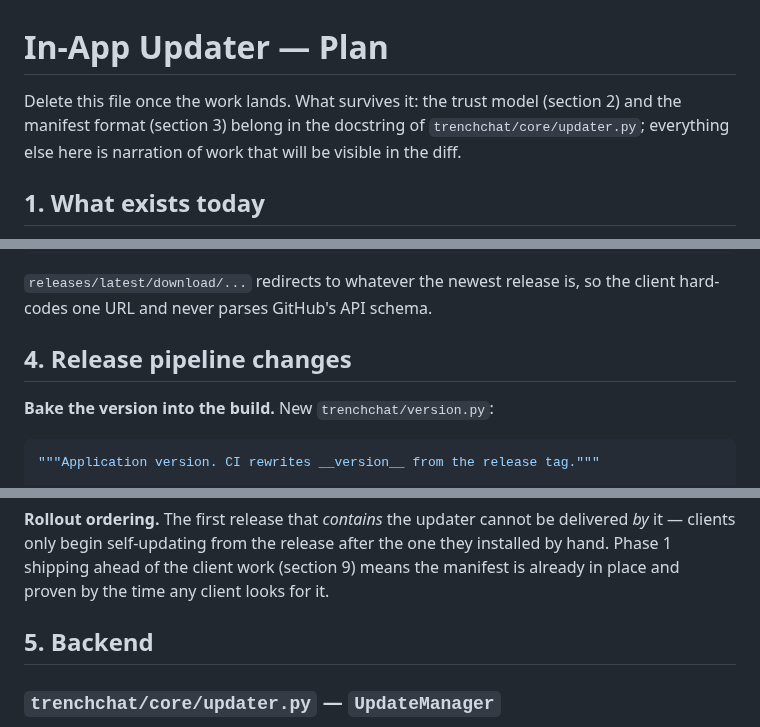
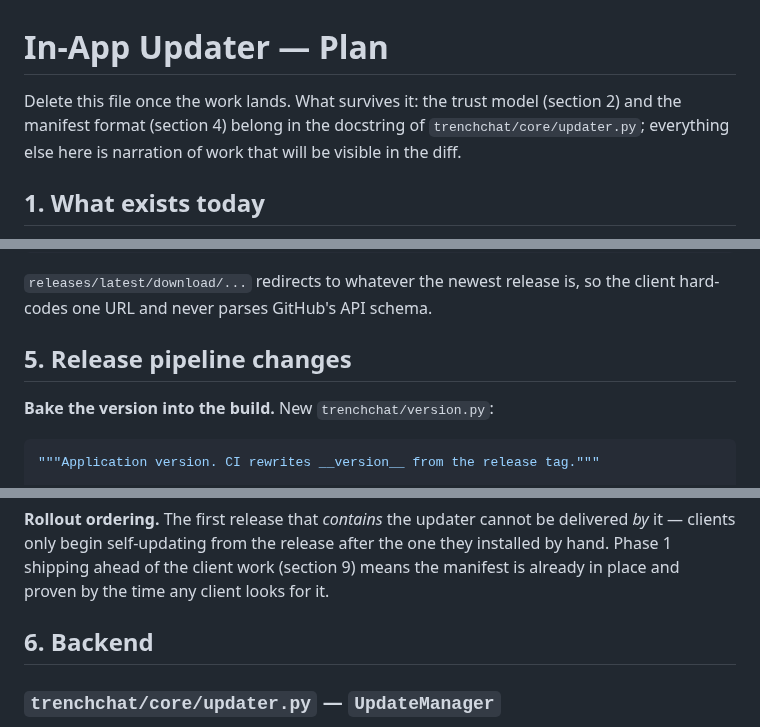
Before and after one commit to HunterL31/TrenchChat, a Markdown page: docs/updater-plan.md, 3 parts joined by grey strips. Rendered like a GitHub page.

```diff
--- a/docs/updater-plan.md
+++ b/docs/updater-plan.md
@@ -1,7 +1,7 @@
 # In-App Updater — Plan
 
 Delete this file once the work lands. What survives it: the trust model
-(section 2) and the manifest format (section 3) belong in the docstring of
+(section 2) and the manifest format (section 4) belong in the docstring of
 `trenchchat/core/updater.py`; everything else here is narration of work that
 will be visible in the diff.
 
@@ -128,7 +186,7 @@ https://github.com/HunterL31/TrenchChat/releases/latest/download/manifest.json.s
 `releases/latest/download/...` redirects to whatever the newest release is, so
 the client hard-codes one URL and never parses GitHub's API schema.
 
-## 4. Release pipeline changes
+## 5. Release pipeline changes
 
 **Bake the version into the build.** New `trenchchat/version.py`:
 
@@ -159,7 +217,7 @@ one they installed by hand. Phase 1 shipping ahead of the client work (section
 9) means the manifest is already in place and proven by the time any client
 looks for it.
 
-## 5. Backend
+## 6. Backend
 
 ### `trenchchat/core/updater.py` — `UpdateManager`
 
```
Also changed, not shown: other parts of docs/updater-plan.md (+86 -18 lines).
